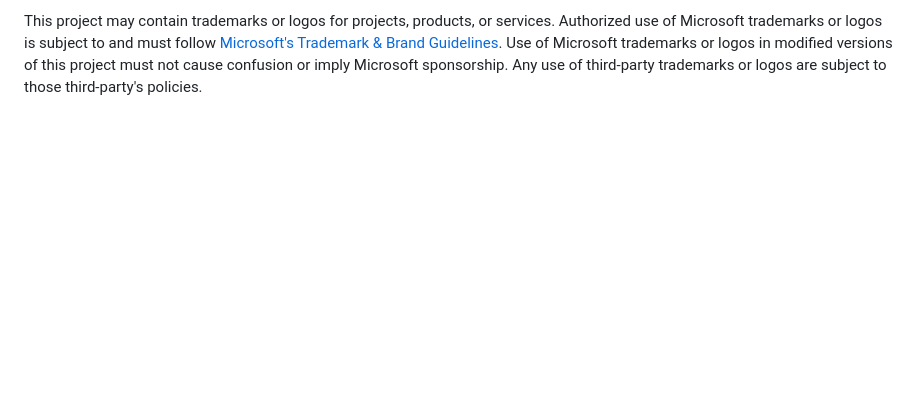
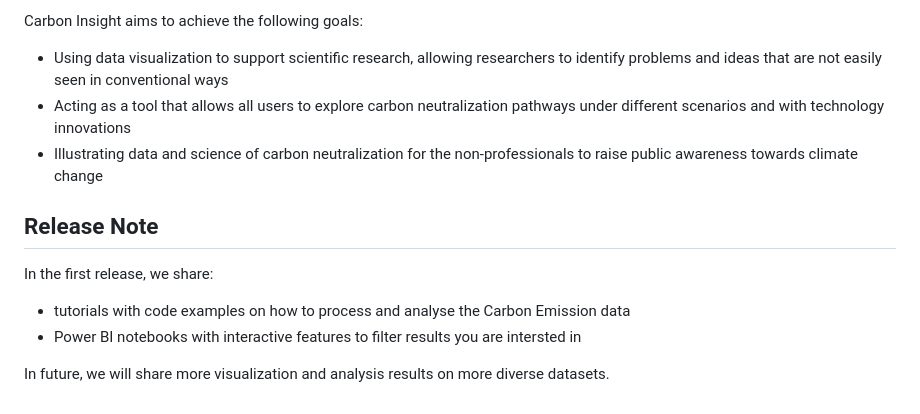
Before and after one commit to microsoft/Carbon-Insight, a Markdown page: README.md, the part around one of its changes. Drawn GitHub-style; blank space fills up the shorter version.

```diff
--- a/README.md
+++ b/README.md
@@ -28,6 +18,15 @@ contact [opencode@microsoft.com](mailto:opencode@microsoft.com) with any additio
 
-This project may contain trademarks or logos for projects, products, or services. Authorized use of Microsoft
-trademarks or logos is subject to and must follow
-[Microsoft's Trademark & Brand Guidelines](https://www.microsoft.com/en-us/legal/intellectualproperty/trademarks/usage/general).
-Use of Microsoft trademarks or logos in modified versions of this project must not cause confusion or imply Microsoft sponsorship.
-Any use of third-party trademarks or logos are subject to those third-party's policies.
+Carbon Insight aims to achieve the following goals:
+
+- Using data visualization to support scientific research, allowing researchers to identify problems and ideas that are not easily seen in conventional ways
+- Acting as a tool that allows all users to explore carbon neutralization pathways under different scenarios and with technology innovations
+- Illustrating data and science of carbon neutralization for the non-professionals to raise public awareness towards climate change
+
+## Release Note
+
+In the first release, we share:
+
+* tutorials with code examples on how to process and analyse the Carbon Emission data
+* Power BI notebooks with interactive features to filter results you are intersted in
+
+In future, we will share more visualization and analysis results on more diverse datasets.
```
Also changed, not shown: other parts of README.md (+9 -19 lines), SUPPORT.md (deleted, +0 -25 lines), notebook/static_data/LICENSE.md (added, +47 -0 lines), assets/ss01.png (added), assets/ss02.png (added), assets/ss03.png (added), 4 other files.
